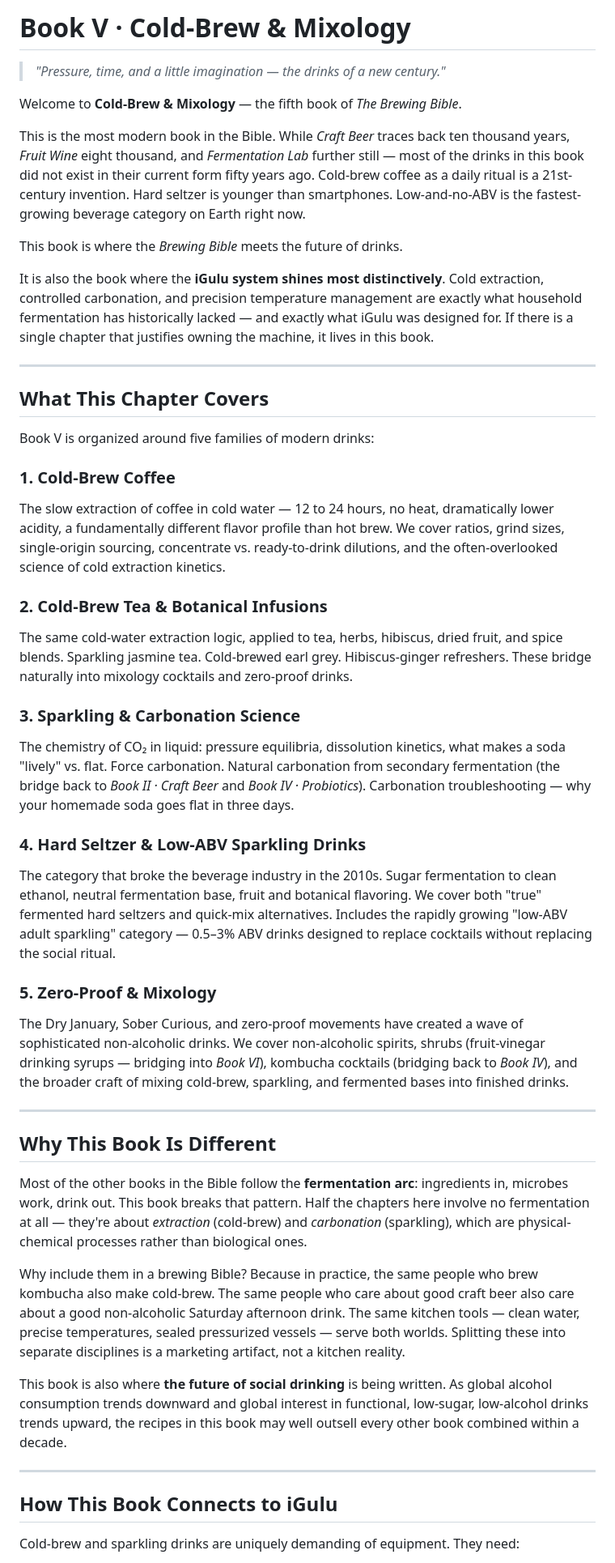
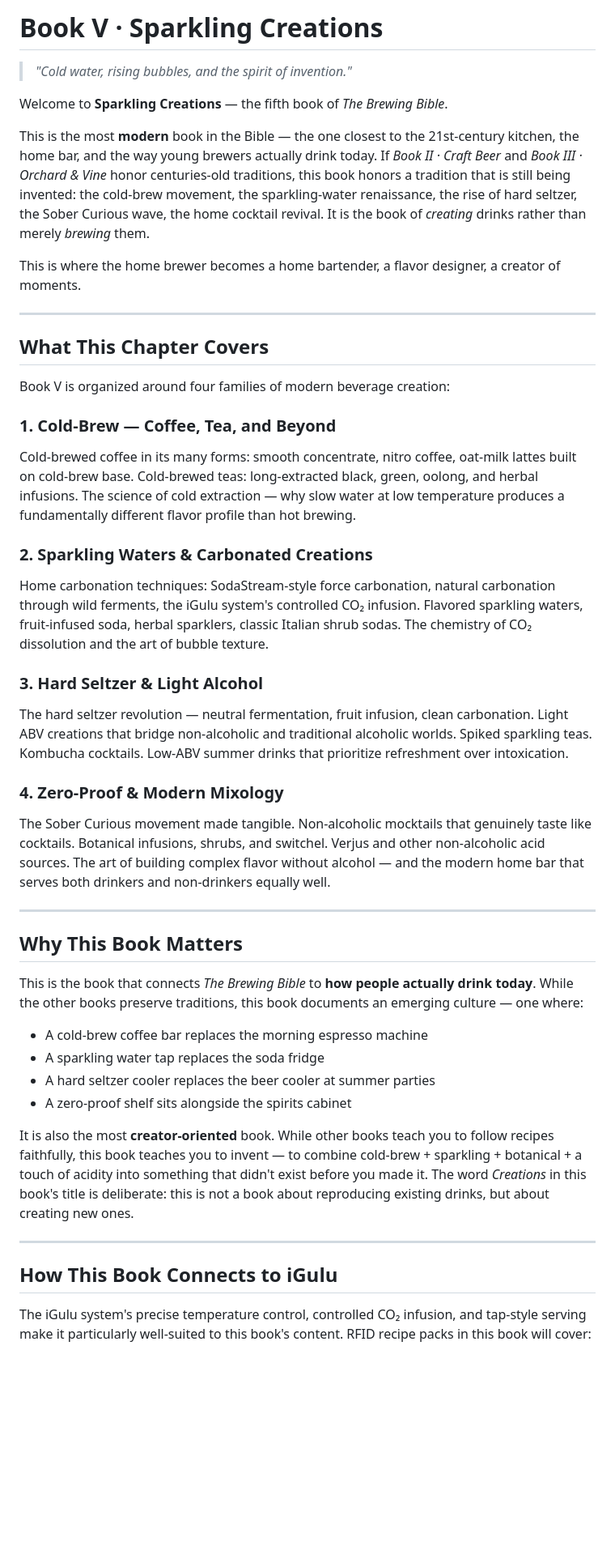
Before and after one commit to ShuZhang-Brewing/igulu-home-brewing-bible, a Markdown page: chapters/05_cold-brew/README.md, the part around one of its changes. Shown at 81% size. Rendered like a GitHub page; blank space fills up the shorter version.

```diff
--- a/chapters/05_cold-brew/README.md
+++ b/chapters/05_cold-brew/README.md
@@ -1,49 +1,47 @@
-# Book V · Cold-Brew & Mixology
+# Book V · Sparkling Creations
 
-> *"Pressure, time, and a little imagination — the drinks of a new century."*
+> *"Cold water, rising bubbles, and the spirit of invention."*
 
-Welcome to **Cold-Brew & Mixology** — the fifth book of *The Brewing Bible*.
+Welcome to **Sparkling Creations** — the fifth book of *The Brewing Bible*.
 
-This is the most modern book in the Bible. While *Craft Beer* traces back ten thousand years, *Fruit Wine* eight thousand, and *Fermentation Lab* further still — most of the drinks in this book did not exist in their current form fifty years ago. Cold-brew coffee as a daily ritual is a 21st-century invention. Hard seltzer is younger than smartphones. Low-and-no-ABV is the fastest-growing beverage category on Earth right now.
+This is the most **modern** book in the Bible — the one closest to the 21st-century kitchen, the home bar, and the way young brewers actually drink today. If *Book II · Craft Beer* and *Book III · Orchard & Vine* honor centuries-old traditions, this book honors a tradition that is still being invented: the cold-brew movement, the sparkling-water renaissance, the rise of hard seltzer, the Sober Curious wave, the home cocktail revival. It is the book of *creating* drinks rather than merely *brewing* them.
 
-This book is where the *Brewing Bible* meets the future of drinks.
-
-It is also the book where the **iGulu system shines most distinctively**. Cold extraction, controlled carbonation, and precision temperature management are exactly what household fermentation has historically lacked — and exactly what iGulu was designed for. If there is a single chapter that justifies owning the machine, it lives in this book.
+This is where the home brewer becomes a home bartender, a flavor designer, a creator of moments.
 
 ---
 
 ## What This Chapter Covers
 
-Book V is organized around five families of modern drinks:
+Book V is organized around four families of modern beverage creation:
 
-### 1. Cold-Brew Coffee
-The slow extraction of coffee in cold water — 12 to 24 hours, no heat, dramatically lower acidity, a fundamentally different flavor profile than hot brew. We cover ratios, grind sizes, single-origin sourcing, concentrate vs. ready-to-drink dilutions, and the often-overlooked science of cold extraction kinetics.
+### 1. Cold-Brew — Coffee, Tea, and Beyond
+Cold-brewed coffee in its many forms: smooth concentrate, nitro coffee, oat-milk lattes built on cold-brew base. Cold-brewed teas: long-extracted black, green, oolong, and herbal infusions. The science of cold extraction — why slow water at low temperature produces a fundamentally different flavor profile than hot brewing.
 
-### 2. Cold-Brew Tea & Botanical Infusions
-The same cold-water extraction logic, applied to tea, herbs, hibiscus, dried fruit, and spice blends. Sparkling jasmine tea. Cold-brewed earl grey. Hibiscus-ginger refreshers. These bridge naturally into mixology cocktails and zero-proof drinks.
+### 2. Sparkling Waters & Carbonated Creations
+Home carbonation techniques: SodaStream-style force carbonation, natural carbonation through wild ferments, the iGulu system's controlled CO₂ infusion. Flavored sparkling waters, fruit-infused soda, herbal sparklers, classic Italian shrub sodas. The chemistry of CO₂ dissolution and the art of bubble texture.
 
-### 3. Sparkling & Carbonation Science
-The chemistry of CO₂ in liquid: pressure equilibria, dissolution kinetics, what makes a soda "lively" vs. flat. Force carbonation. Natural carbonation from secondary fermentation (the bridge back to *Book II · Craft Beer* and *Book IV · Probiotics*). Carbonation troubleshooting — why your homemade soda goes flat in three days.
+### 3. Hard Seltzer & Light Alcohol
+The hard seltzer revolution — neutral fermentation, fruit infusion, clean carbonation. Light ABV creations that bridge non-alcoholic and traditional alcoholic worlds. Spiked sparkling teas. Kombucha cocktails. Low-ABV summer drinks that prioritize refreshment over intoxication.
 
-### 4. Hard Seltzer & Low-ABV Sparkling Drinks
-The category that broke the beverage industry in the 2010s. Sugar fermentation to clean ethanol, neutral fermentation base, fruit and botanical flavoring. We cover both "true" fermented hard seltzers and quick-mix alternatives. Includes the rapidly growing "low-ABV adult sparkling" category — 0.5–3% ABV drinks designed to replace cocktails without replacing the social ritual.
-
-### 5. Zero-Proof & Mixology
-The Dry January, Sober Curious, and zero-proof movements have created a wave of sophisticated non-alcoholic drinks. We cover non-alcoholic spirits, shrubs (fruit-vinegar drinking syrups — bridging into *Book VI*), kombucha cocktails (bridging back to *Book IV*), and the broader craft of mixing cold-brew, sparkling, and fermented bases into finished drinks.
+### 4. Zero-Proof & Modern Mixology
+The Sober Curious movement made tangible. Non-alcoholic mocktails that genuinely taste like cocktails. Botanical infusions, shrubs, and switchel. Verjus and other non-alcoholic acid sources. The art of building complex flavor without alcohol — and the modern home bar that serves both drinkers and non-drinkers equally well.
 
 ---
 
-## Why This Book Is Different
+## Why This Book Matters
 
-Most of the other books in the Bible follow the **fermentation arc**: ingredients in, microbes work, drink out. This book breaks that pattern. Half the chapters here involve no fermentation at all — they're about *extraction* (cold-brew) and *carbonation* (sparkling), which are physical-chemical processes rather than biological ones.
+This is the book that connects *The Brewing Bible* to **how people actually drink today**. While the other books preserve traditions, this book documents an emerging culture — one where:
 
-Why include them in a brewing Bible? Because in practice, the same people who brew kombucha also make cold-brew. The same people who care about good craft beer also care about a good non-alcoholic Saturday afternoon drink. The same kitchen tools — clean water, precise temperatures, sealed pressurized vessels — serve both worlds. Splitting these into separate disciplines is a marketing artifact, not a kitchen reality.
+- A cold-brew coffee bar replaces the morning espresso machine
+- A sparkling water tap replaces the soda fridge
+- A hard seltzer cooler replaces the beer cooler at summer parties
+- A zero-proof shelf sits alongside the spirits cabinet
 
-This book is also where **the future of social drinking** is being written. As global alcohol consumption trends downward and global interest in functional, low-sugar, low-alcohol drinks trends upward, the recipes in this book may well outsell every other book combined within a decade.
+It is also the most **creator-oriented** book. While other books teach you to follow recipes faithfully, this book teaches you to invent — to combine cold-brew + sparkling + botanical + a touch of acidity into something that didn't exist before you made it. The word *Creations* in this book's title is deliberate: this is not a book about reproducing existing drinks, but about creating new ones.
 
 ---
 
 ## How This Book Connects to iGulu
 
-Cold-brew and sparkling drinks are uniquely demanding of equipment. They need:
+The iGulu system's precise temperature control, controlled CO₂ infusion, and tap-style serving make it particularly well-suited to this book's content. RFID recipe packs in this book will cover:
 
```
Also changed, not shown: other parts of chapters/05_cold-brew/README.md (+20 -27 lines).
